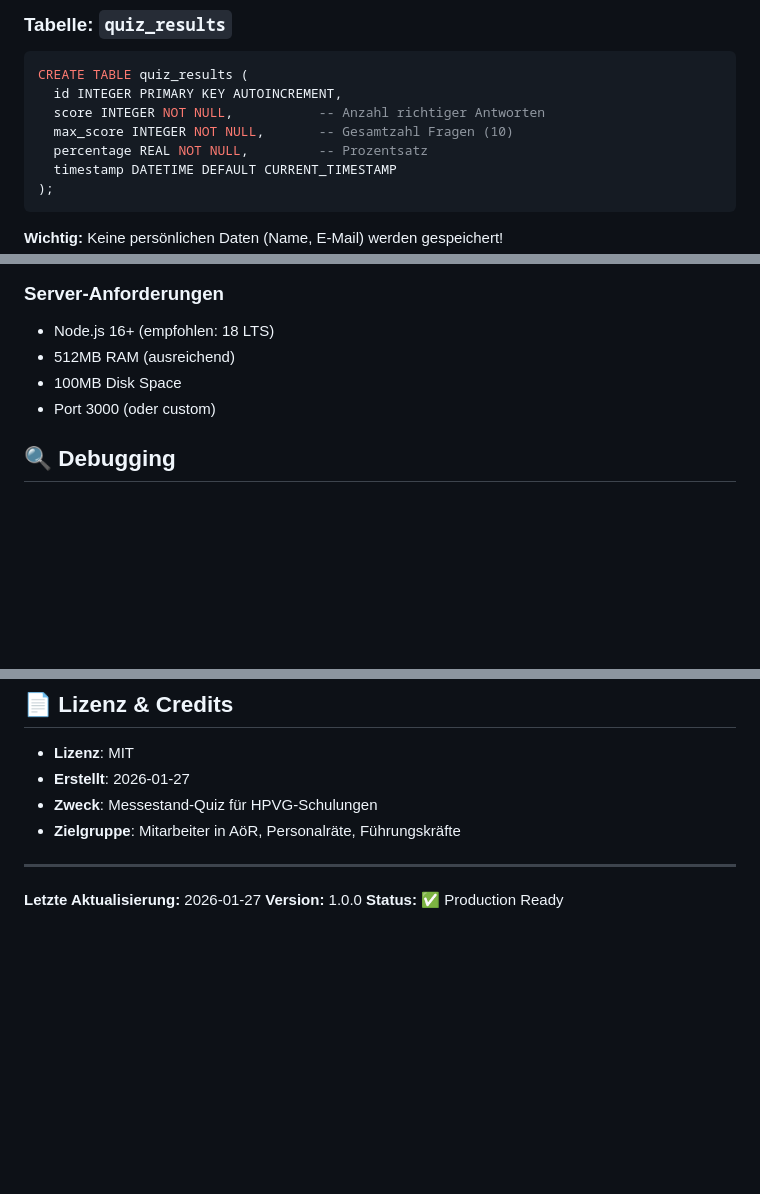
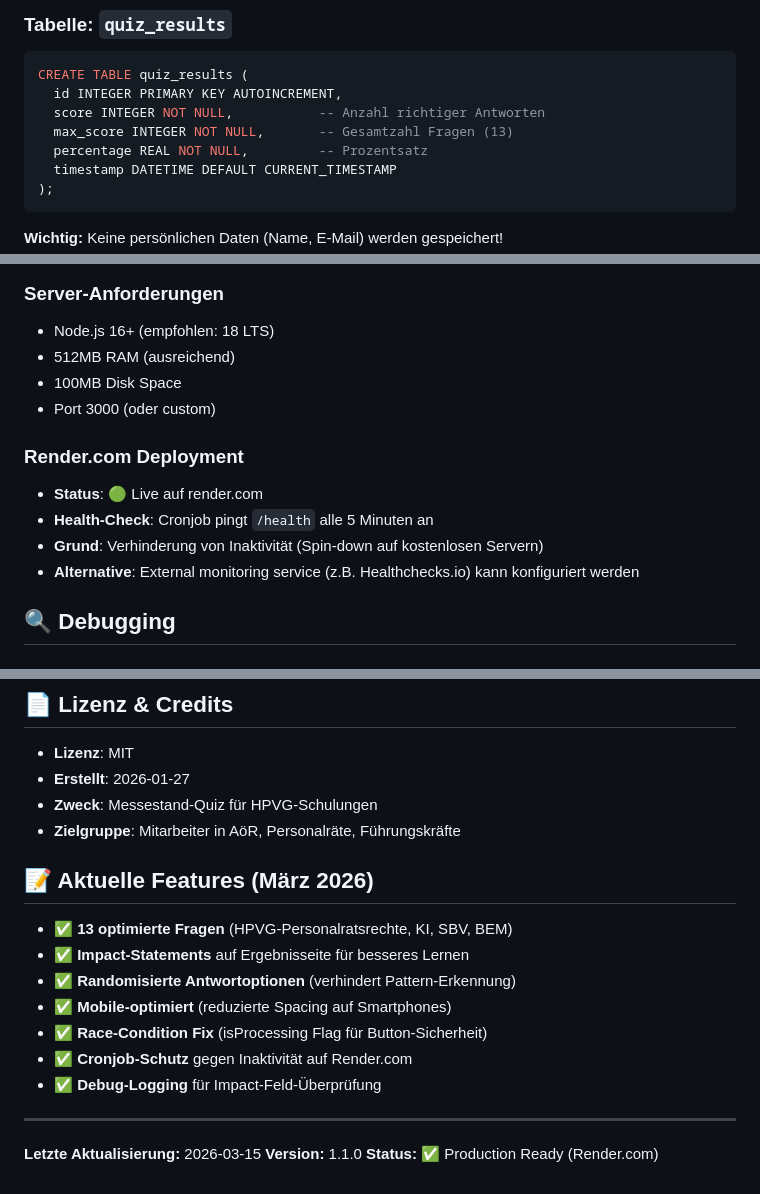
Before and after one commit to Rhiiiino/messe-quiz, a Markdown page: claude.md, 3 parts joined by grey strips. GitHub-like rendering; blank space fills up the shorter version.

Commit message:
Docs: Update claude.md with March 2026 changes and Render.com deployment info
- Update version to 1.1.0
- Add Render.com deployment details (cronjob for /health endpoint)
- Document cronjob purpose: prevent spin-down on free tier
- Update question count from 10 to 13
- Add March 2026 feature list (impact statements, shuffled options, mobile optimizations)
- Update last modified date to 2026-03-15

Co-Authored-By: Claude Haiku 4.5 <noreply@anthropic.com>

```diff
--- a/claude.md
+++ b/claude.md
@@ -172,7 +172,7 @@ CSV-Export aller Ergebnisse.
 CREATE TABLE quiz_results (
   id INTEGER PRIMARY KEY AUTOINCREMENT,
   score INTEGER NOT NULL,           -- Anzahl richtiger Antworten
-  max_score INTEGER NOT NULL,       -- Gesamtzahl Fragen (10)
+  max_score INTEGER NOT NULL,       -- Gesamtzahl Fragen (13)
   percentage REAL NOT NULL,         -- Prozentsatz
   timestamp DATETIME DEFAULT CURRENT_TIMESTAMP
 );
@@ -340,6 +340,12 @@ PORT=3000  # Optional, Default: 3000
 - 100MB Disk Space
 - Port 3000 (oder custom)
 
+### Render.com Deployment
+- **Status**: 🟢 Live auf render.com
+- **Health-Check**: Cronjob pingt `/health` alle 5 Minuten an
+- **Grund**: Verhinderung von Inaktivität (Spin-down auf kostenlosen Servern)
+- **Alternative**: External monitoring service (z.B. Healthchecks.io) kann konfiguriert werden
+
 ## 🔍 Debugging
 
 ### PM2 Logs
@@ -501,8 +507,18 @@ document.addEventListener('click', () => {
 - **Zweck**: Messestand-Quiz für HPVG-Schulungen
 - **Zielgruppe**: Mitarbeiter in AöR, Personalräte, Führungskräfte
 
+## 📝 Aktuelle Features (März 2026)
+
+- ✅ **13 optimierte Fragen** (HPVG-Personalratsrechte, KI, SBV, BEM)
+- ✅ **Impact-Statements** auf Ergebnisseite für besseres Lernen
+- ✅ **Randomisierte Antwortoptionen** (verhindert Pattern-Erkennung)
+- ✅ **Mobile-optimiert** (reduzierte Spacing auf Smartphones)
+- ✅ **Race-Condition Fix** (isProcessing Flag für Button-Sicherheit)
+- ✅ **Cronjob-Schutz** gegen Inaktivität auf Render.com
+- ✅ **Debug-Logging** für Impact-Feld-Überprüfung
+
 ---
 
-**Letzte Aktualisierung:** 2026-01-27
-**Version:** 1.0.0
-**Status:** ✅ Production Ready
+**Letzte Aktualisierung:** 2026-03-15
+**Version:** 1.1.0
+**Status:** ✅ Production Ready (Render.com)
```
